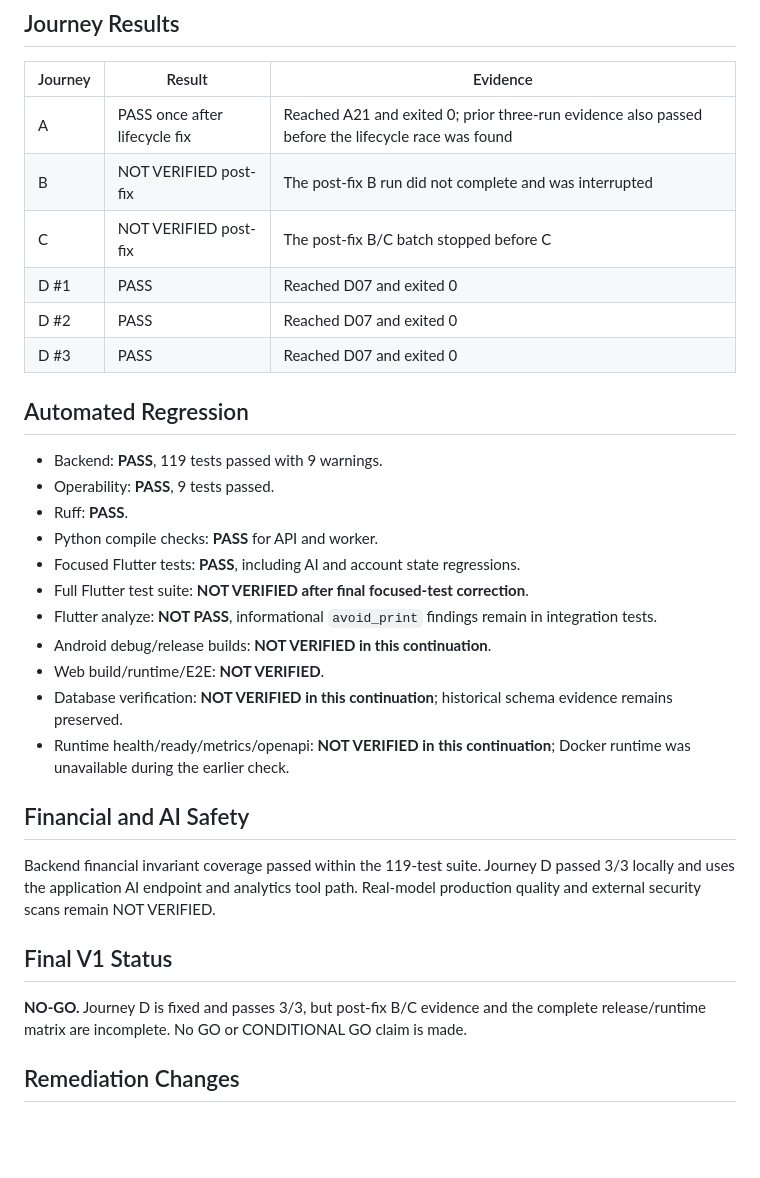
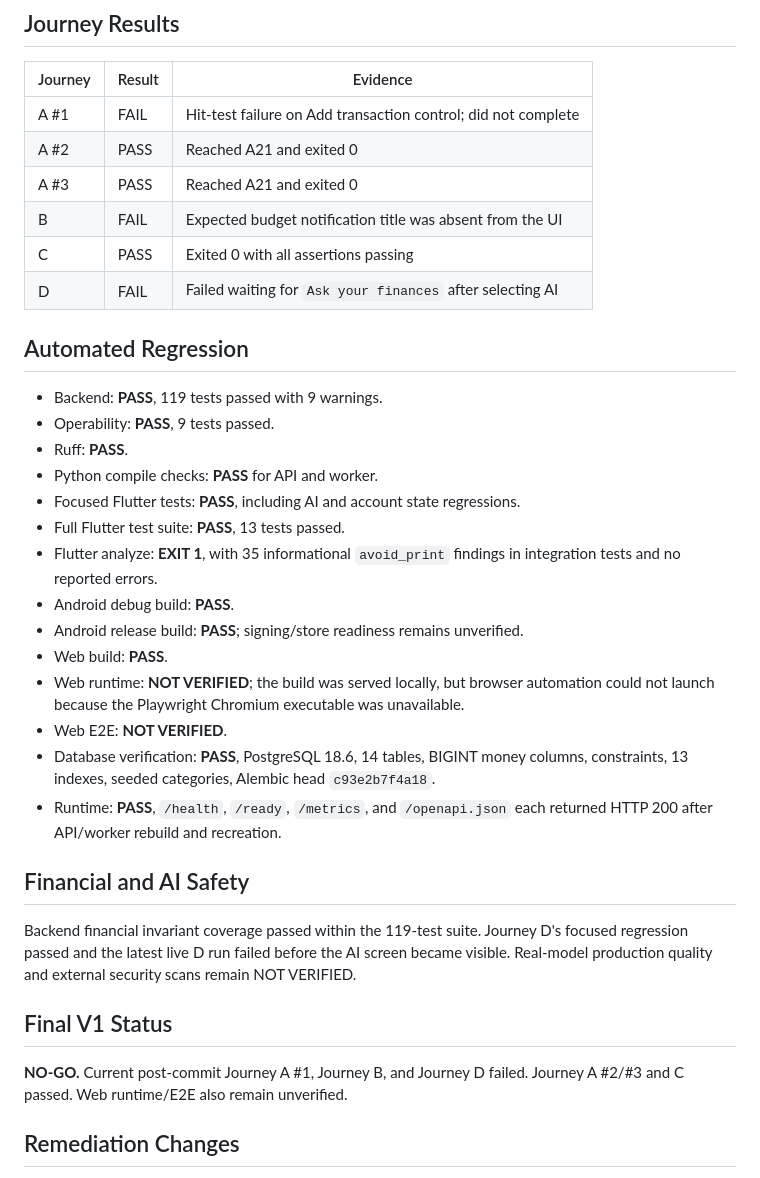
Before and after one commit to nguyenthinga27052006-cpu/ai-personal-finance-app, a Markdown page: docs/project-status/V1_FINAL_COMPLETION_REPORT.md, the part around one of its changes. Drawn GitHub-style; blank space fills up the shorter version.

Commit message:
docs: record final v1 verification results

```diff
--- a/docs/project-status/V1_FINAL_COMPLETION_REPORT.md
+++ b/docs/project-status/V1_FINAL_COMPLETION_REPORT.md
@@ -47,12 +47,12 @@ Journey D retains the expected `SUCCESS` assertion and now includes non-sensitiv
 
 | Journey | Result | Evidence |
 |---|---|---|
-| A | PASS once after lifecycle fix | Reached A21 and exited 0; prior three-run evidence also passed before the lifecycle race was found |
-| B | NOT VERIFIED post-fix | The post-fix B run did not complete and was interrupted |
-| C | NOT VERIFIED post-fix | The post-fix B/C batch stopped before C |
-| D #1 | PASS | Reached D07 and exited 0 |
-| D #2 | PASS | Reached D07 and exited 0 |
-| D #3 | PASS | Reached D07 and exited 0 |
+| A #1 | FAIL | Hit-test failure on Add transaction control; did not complete |
+| A #2 | PASS | Reached A21 and exited 0 |
+| A #3 | PASS | Reached A21 and exited 0 |
+| B | FAIL | Expected budget notification title was absent from the UI |
+| C | PASS | Exited 0 with all assertions passing |
+| D | FAIL | Failed waiting for `Ask your finances` after selecting AI |
 
 ## Automated Regression
 
@@ -61,20 +61,23 @@ Journey D retains the expected `SUCCESS` assertion and now includes non-sensitiv
 - Ruff: **PASS**.
 - Python compile checks: **PASS** for API and worker.
 - Focused Flutter tests: **PASS**, including AI and account state regressions.
-- Full Flutter test suite: **NOT VERIFIED after final focused-test correction**.
-- Flutter analyze: **NOT PASS**, informational `avoid_print` findings remain in integration tests.
-- Android debug/release builds: **NOT VERIFIED in this continuation**.
-- Web build/runtime/E2E: **NOT VERIFIED**.
-- Database verification: **NOT VERIFIED in this continuation**; historical schema evidence remains preserved.
-- Runtime health/ready/metrics/openapi: **NOT VERIFIED in this continuation**; Docker runtime was unavailable during the earlier check.
+- Full Flutter test suite: **PASS**, 13 tests passed.
+- Flutter analyze: **EXIT 1**, with 35 informational `avoid_print` findings in integration tests and no reported errors.
+- Android debug build: **PASS**.
+- Android release build: **PASS**; signing/store readiness remains unverified.
+- Web build: **PASS**.
+- Web runtime: **NOT VERIFIED**; the build was served locally, but browser automation could not launch because the Playwright Chromium executable was unavailable.
+- Web E2E: **NOT VERIFIED**.
+- Database verification: **PASS**, PostgreSQL 18.6, 14 tables, BIGINT money columns, constraints, 13 indexes, seeded categories, Alembic head `c93e2b7f4a18`.
+- Runtime: **PASS**, `/health`, `/ready`, `/metrics`, and `/openapi.json` each returned HTTP 200 after API/worker rebuild and recreation.
 
 ## Financial and AI Safety
 
-Backend financial invariant coverage passed within the 119-test suite. Journey D passed 3/3 locally and uses the application AI endpoint and analytics tool path. Real-model production quality and external security scans remain NOT VERIFIED.
+Backend financial invariant coverage passed within the 119-test suite. Journey D's focused regression passed and the latest live D run failed before the AI screen became visible. Real-model production quality and external security scans remain NOT VERIFIED.
 
 ## Final V1 Status
 
-**NO-GO.** Journey D is fixed and passes 3/3, but post-fix B/C evidence and the complete release/runtime matrix are incomplete. No GO or CONDITIONAL GO claim is made.
+**NO-GO.** Current post-commit Journey A #1, Journey B, and Journey D failed. Journey A #2/#3 and C passed. Web runtime/E2E also remain unverified.
 
 ## Remediation Changes
 
```
Also changed, not shown: other parts of docs/project-status/V1_FINAL_COMPLETION_REPORT.md (+1 -1 lines).
